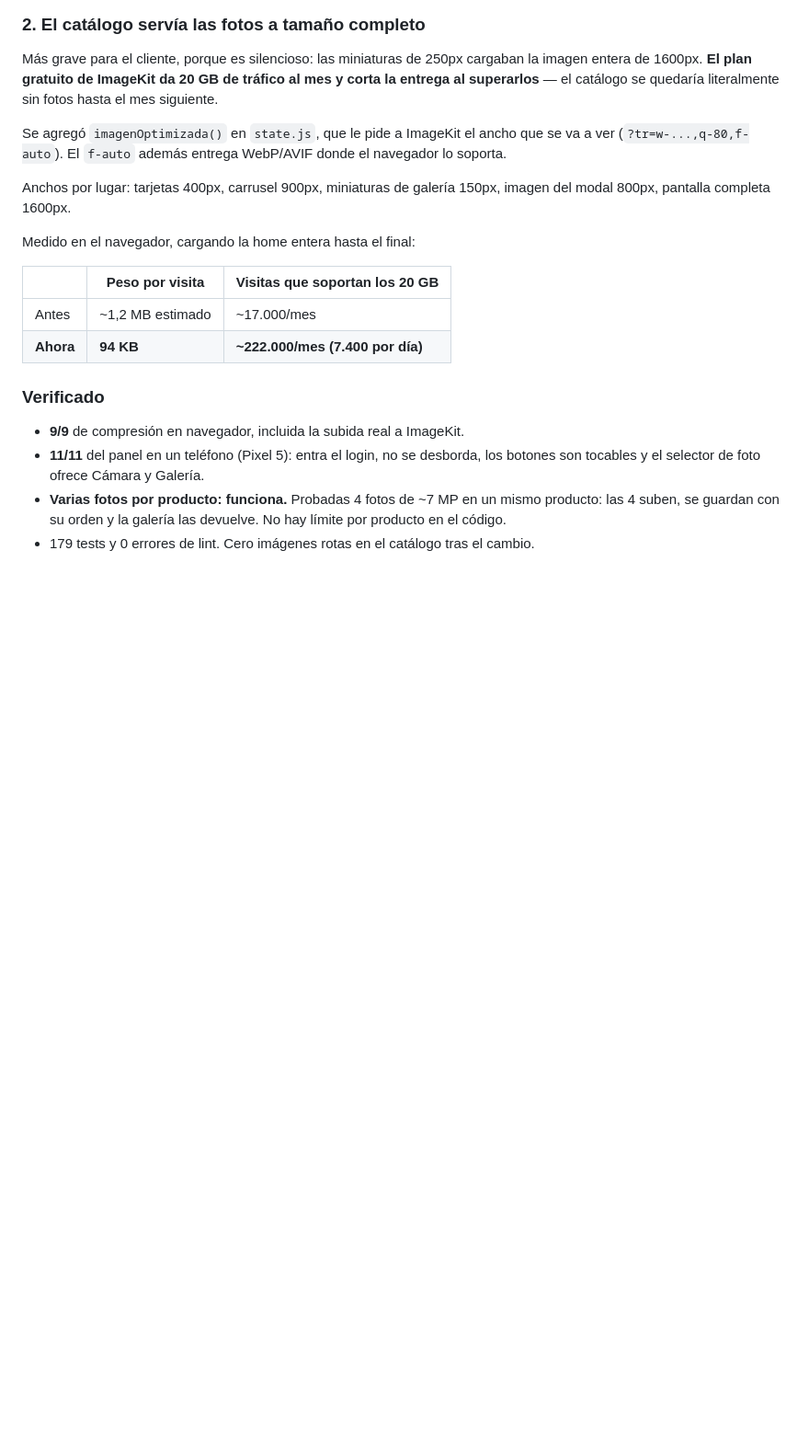
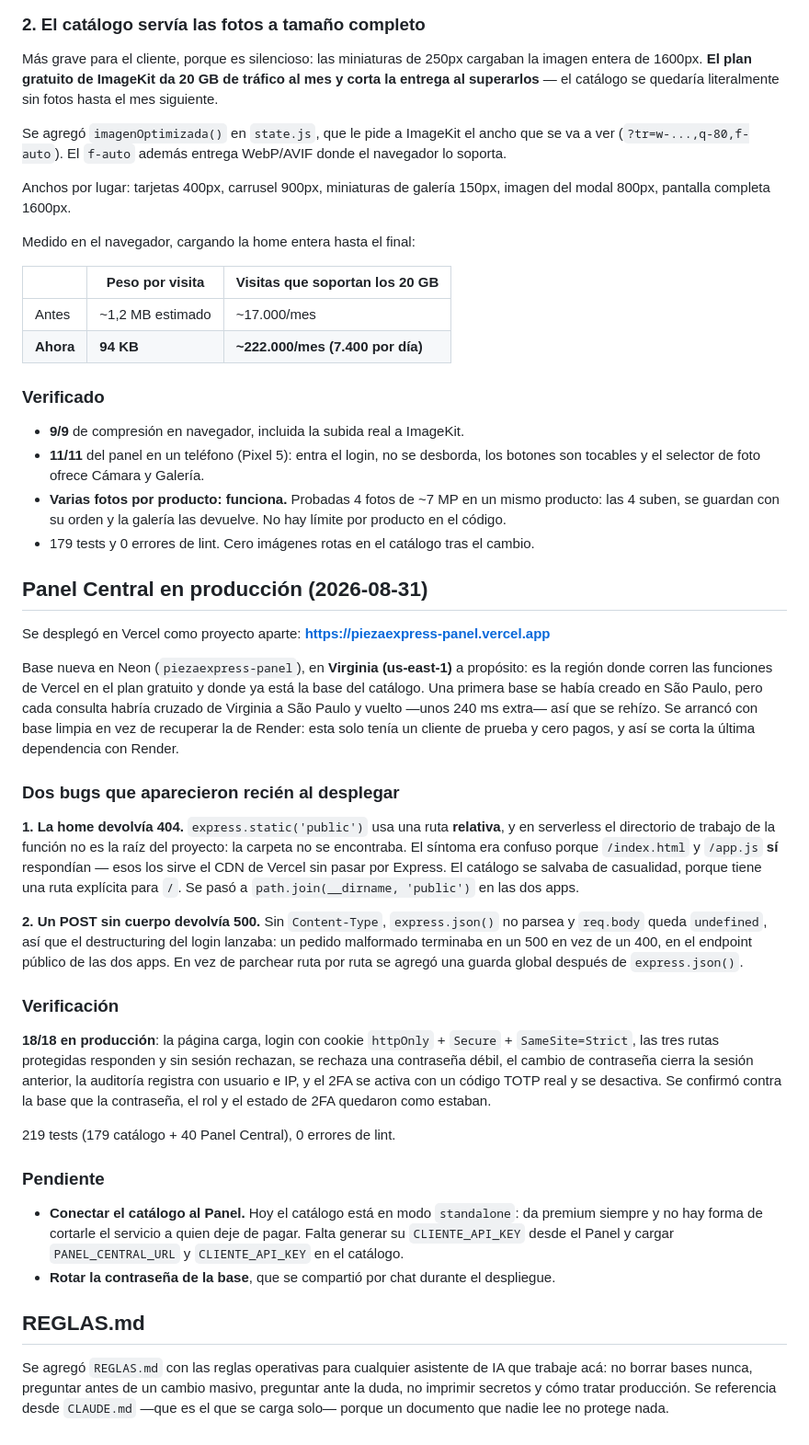
Before and after one commit to ArielRodas00/Catalogo-web, a Markdown page: AUDITORIA.md, the part around the change. Shown at 92% size. Rendered like a GitHub page; blank space fills up the shorter version.

```diff
--- a/AUDITORIA.md
+++ b/AUDITORIA.md
@@ -1555,3 +1555,50 @@ Medido en el navegador, cargando la home entera hasta el final:
 - **Varias fotos por producto: funciona.** Probadas 4 fotos de ~7 MP en un mismo producto: las 4 suben, se
   guardan con su orden y la galería las devuelve. No hay límite por producto en el código.
 - 179 tests y 0 errores de lint. Cero imágenes rotas en el catálogo tras el cambio.
+
+## Panel Central en producción (2026-08-31)
+
+Se desplegó en Vercel como proyecto aparte: **https://piezaexpress-panel.vercel.app**
+
+Base nueva en Neon (`piezaexpress-panel`), en **Virginia (us-east-1)** a propósito: es la región donde
+corren las funciones de Vercel en el plan gratuito y donde ya está la base del catálogo. Una primera
+base se había creado en São Paulo, pero cada consulta habría cruzado de Virginia a São Paulo y vuelto
+—unos 240 ms extra— así que se rehízo. Se arrancó con base limpia en vez de recuperar la de Render:
+esta solo tenía un cliente de prueba y cero pagos, y así se corta la última dependencia con Render.
+
+### Dos bugs que aparecieron recién al desplegar
+
+**1. La home devolvía 404.** `express.static('public')` usa una ruta **relativa**, y en serverless el
+directorio de trabajo de la función no es la raíz del proyecto: la carpeta no se encontraba. El
+síntoma era confuso porque `/index.html` y `/app.js` **sí** respondían — esos los sirve el CDN de
+Vercel sin pasar por Express. El catálogo se salvaba de casualidad, porque tiene una ruta explícita
+para `/`. Se pasó a `path.join(__dirname, 'public')` en las dos apps.
+
+**2. Un POST sin cuerpo devolvía 500.** Sin `Content-Type`, `express.json()` no parsea y `req.body`
+queda `undefined`, así que el destructuring del login lanzaba: un pedido malformado terminaba en un
+500 en vez de un 400, en el endpoint público de las dos apps. En vez de parchear ruta por ruta se
+agregó una guarda global después de `express.json()`.
+
+### Verificación
+
+**18/18 en producción**: la página carga, login con cookie `httpOnly` + `Secure` + `SameSite=Strict`,
+las tres rutas protegidas responden y sin sesión rechazan, se rechaza una contraseña débil, el cambio
+de contraseña cierra la sesión anterior, la auditoría registra con usuario e IP, y el 2FA se activa
+con un código TOTP real y se desactiva. Se confirmó contra la base que la contraseña, el rol y el
+estado de 2FA quedaron como estaban.
+
+219 tests (179 catálogo + 40 Panel Central), 0 errores de lint.
+
+### Pendiente
+
+- **Conectar el catálogo al Panel.** Hoy el catálogo está en modo `standalone`: da premium siempre y
+  no hay forma de cortarle el servicio a quien deje de pagar. Falta generar su `CLIENTE_API_KEY` desde
+  el Panel y cargar `PANEL_CENTRAL_URL` y `CLIENTE_API_KEY` en el catálogo.
+- **Rotar la contraseña de la base**, que se compartió por chat durante el despliegue.
+
+## REGLAS.md
+
+Se agregó `REGLAS.md` con las reglas operativas para cualquier asistente de IA que trabaje acá: no
+borrar bases nunca, preguntar antes de un cambio masivo, preguntar ante la duda, no imprimir secretos
+y cómo tratar producción. Se referencia desde `CLAUDE.md` —que es el que se carga solo— porque un
+documento que nadie lee no protege nada.
```
Also changed, not shown: CLAUDE.md (added, +28 -0 lines), REGLAS.md (added, +110 -0 lines).
